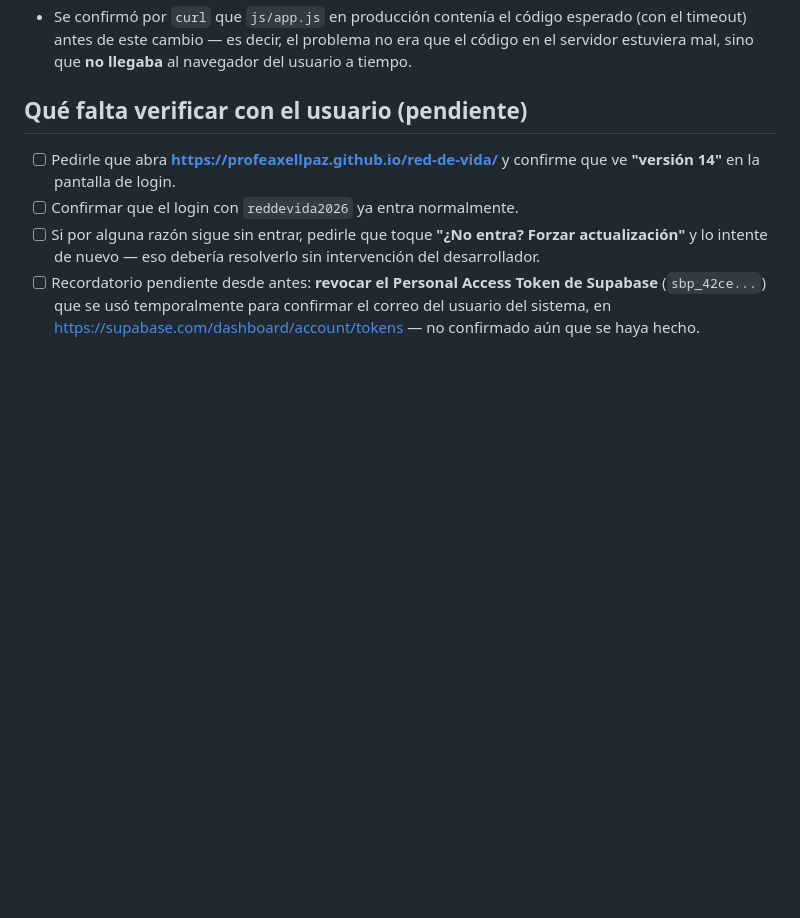
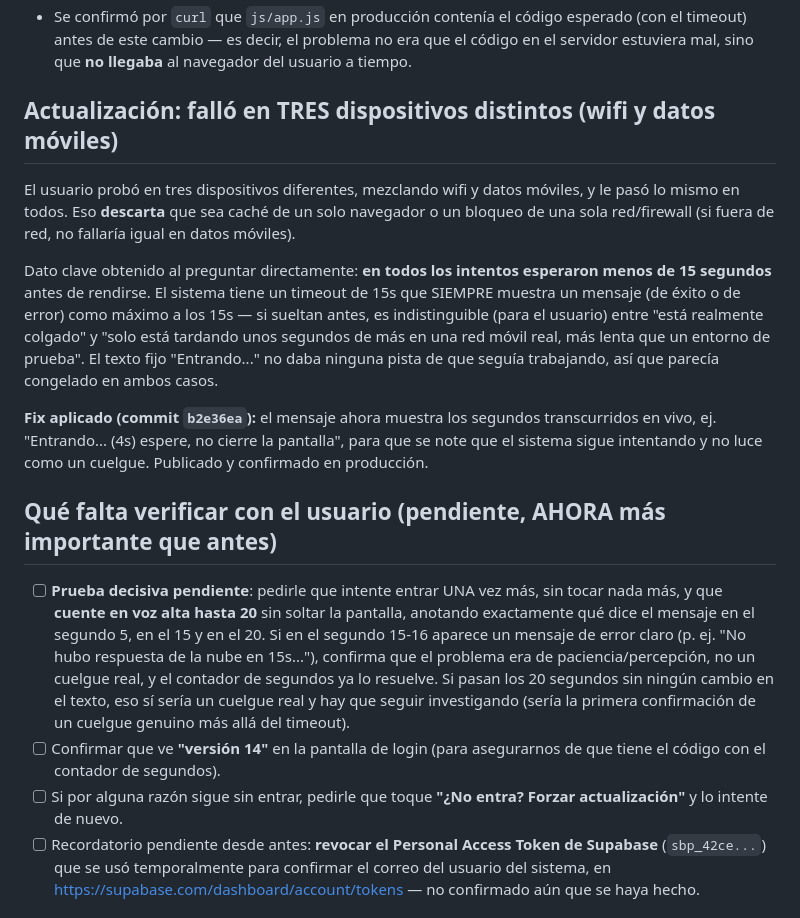
Before and after one commit to profeaxellpaz/red-de-vida, a Markdown page: REGISTRO-PROBLEMA-LOGIN.md, the part around the change. Rendered like a GitHub page; blank space fills up the shorter version.

Commit message:
Actualizar registro: fallo en 3 dispositivos, hipotesis de percepcion vs cuelgue real
Co-Authored-By: Claude Sonnet 4.6 <noreply@anthropic.com>

```diff
--- a/REGISTRO-PROBLEMA-LOGIN.md
+++ b/REGISTRO-PROBLEMA-LOGIN.md
@@ -34,10 +34,17 @@ El código que el usuario probablemente seguía ejecutando era una versión **si
 - Se probó el flujo de login real en el entorno de previsualización: con un clic real al botón, `Auth.login()` responde sin error y la app pasa de la pantalla de login a "Inicio" en aproximadamente 3 segundos.
 - Se confirmó por `curl` que `js/app.js` en producción contenía el código esperado (con el timeout) antes de este cambio — es decir, el problema no era que el código en el servidor estuviera mal, sino que **no llegaba** al navegador del usuario a tiempo.
 
-## Qué falta verificar con el usuario (pendiente)
-- [ ] Pedirle que abra **https://profeaxellpaz.github.io/red-de-vida/** y confirme que ve **"versión 14"** en la pantalla de login.
-- [ ] Confirmar que el login con `reddevida2026` ya entra normalmente.
-- [ ] Si por alguna razón sigue sin entrar, pedirle que toque **"¿No entra? Forzar actualización"** y lo intente de nuevo — eso debería resolverlo sin intervención del desarrollador.
+## Actualización: falló en TRES dispositivos distintos (wifi y datos móviles)
+El usuario probó en tres dispositivos diferentes, mezclando wifi y datos móviles, y le pasó lo mismo en todos. Eso **descarta** que sea caché de un solo navegador o un bloqueo de una sola red/firewall (si fuera de red, no fallaría igual en datos móviles).
+
+Dato clave obtenido al preguntar directamente: **en todos los intentos esperaron menos de 15 segundos** antes de rendirse. El sistema tiene un timeout de 15s que SIEMPRE muestra un mensaje (de éxito o de error) como máximo a los 15s — si sueltan antes, es indistinguible (para el usuario) entre "está realmente colgado" y "solo está tardando unos segundos de más en una red móvil real, más lenta que un entorno de prueba". El texto fijo "Entrando..." no daba ninguna pista de que seguía trabajando, así que parecía congelado en ambos casos.
+
+**Fix aplicado (commit `b2e36ea`):** el mensaje ahora muestra los segundos transcurridos en vivo, ej. "Entrando... (4s) espere, no cierre la pantalla", para que se note que el sistema sigue intentando y no luce como un cuelgue. Publicado y confirmado en producción.
+
+## Qué falta verificar con el usuario (pendiente, AHORA más importante que antes)
+- [ ] **Prueba decisiva pendiente**: pedirle que intente entrar UNA vez más, sin tocar nada más, y que **cuente en voz alta hasta 20** sin soltar la pantalla, anotando exactamente qué dice el mensaje en el segundo 5, en el 15 y en el 20. Si en el segundo 15-16 aparece un mensaje de error claro (p. ej. "No hubo respuesta de la nube en 15s..."), confirma que el problema era de paciencia/percepción, no un cuelgue real, y el contador de segundos ya lo resuelve. Si pasan los 20 segundos sin ningún cambio en el texto, eso sí sería un cuelgue real y hay que seguir investigando (sería la primera confirmación de un cuelgue genuino más allá del timeout).
+- [ ] Confirmar que ve **"versión 14"** en la pantalla de login (para asegurarnos de que tiene el código con el contador de segundos).
+- [ ] Si por alguna razón sigue sin entrar, pedirle que toque **"¿No entra? Forzar actualización"** y lo intente de nuevo.
 - [ ] Recordatorio pendiente desde antes: **revocar el Personal Access Token de Supabase** (`sbp_42ce...`) que se usó temporalmente para confirmar el correo del usuario del sistema, en https://supabase.com/dashboard/account/tokens — no confirmado aún que se haya hecho.
 
 ## Aprendizaje para no repetir el error
```
